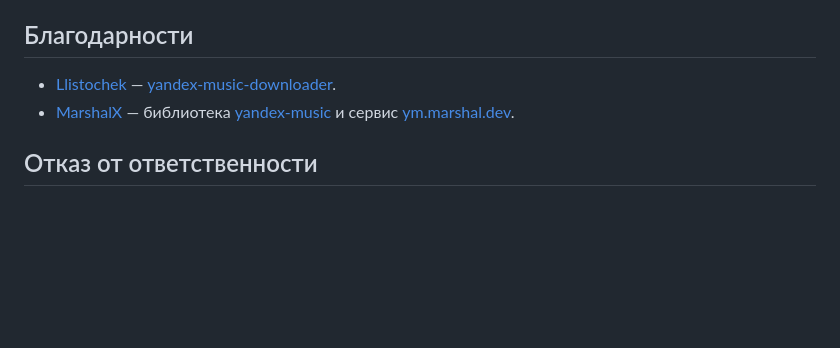
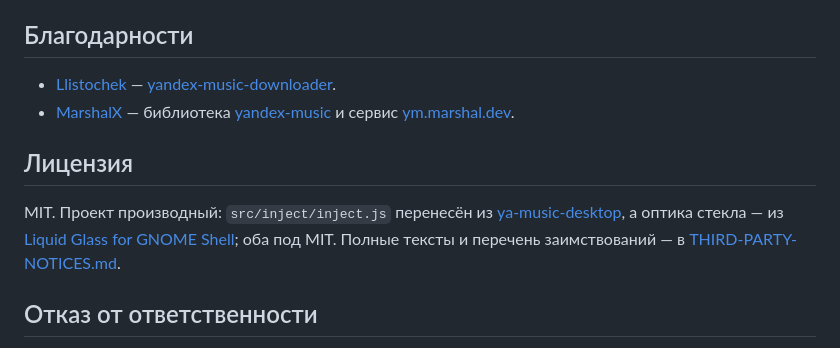
Before and after one commit to Somethingverybad/yandex-music, a Markdown page: README.md, the part around the change. Drawn GitHub-style; blank space fills up the shorter version.

Commit message:
Добавлены уведомления о сторонних лицензиях
Полные тексты MIT проектов ya-music-desktop и Liquid Glass for GNOME Shell
с перечнем того, что именно из них заимствовано.

```diff
--- a/README.md
+++ b/README.md
@@ -139,6 +139,10 @@ src/
 - [Llistochek](https://github.com/llistochek) — [yandex-music-downloader](https://github.com/llistochek/yandex-music-downloader).
 - [MarshalX](https://github.com/MarshalX) — библиотека [yandex-music](https://github.com/MarshalX/yandex-music) и сервис [ym.marshal.dev](https://ym.marshal.dev).
 
+## Лицензия
+
+MIT. Проект производный: `src/inject/inject.js` перенесён из [ya-music-desktop](https://github.com/cptn73m0/ya-music-desktop), а оптика стекла — из [Liquid Glass for GNOME Shell](https://github.com/ryohsuke1231/liquid-glass); оба под MIT. Полные тексты и перечень заимствований — в [THIRD-PARTY-NOTICES.md](THIRD-PARTY-NOTICES.md).
+
 ## Отказ от ответственности
 
 Приложение предназначено для личного использования и скачивания контента, к которому у вас есть доступ. Автор не несёт ответственности за нарушение условий использования Яндекс Музыки или авторских прав.
```
Also changed, not shown: THIRD-PARTY-NOTICES.md (added, +98 -0 lines).
